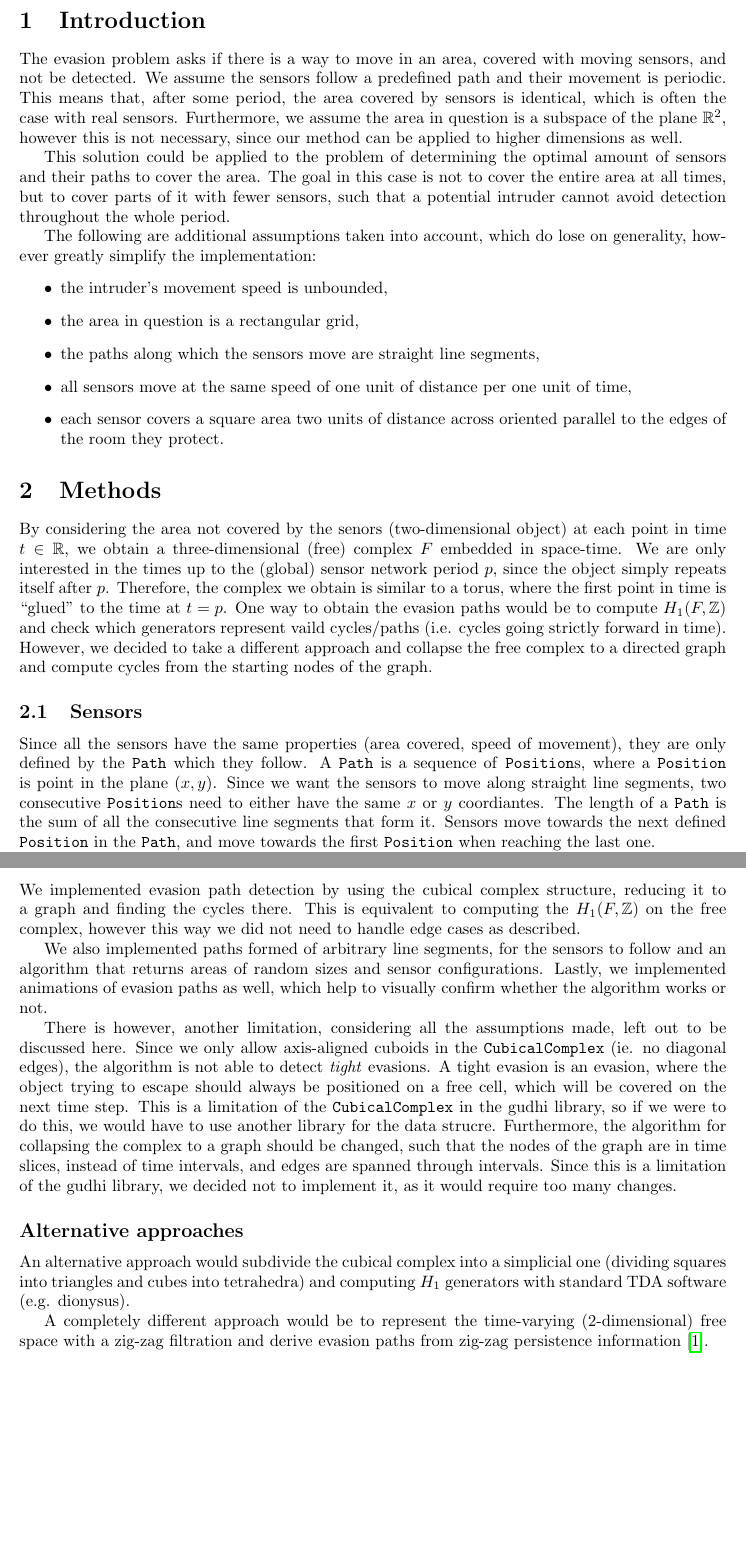
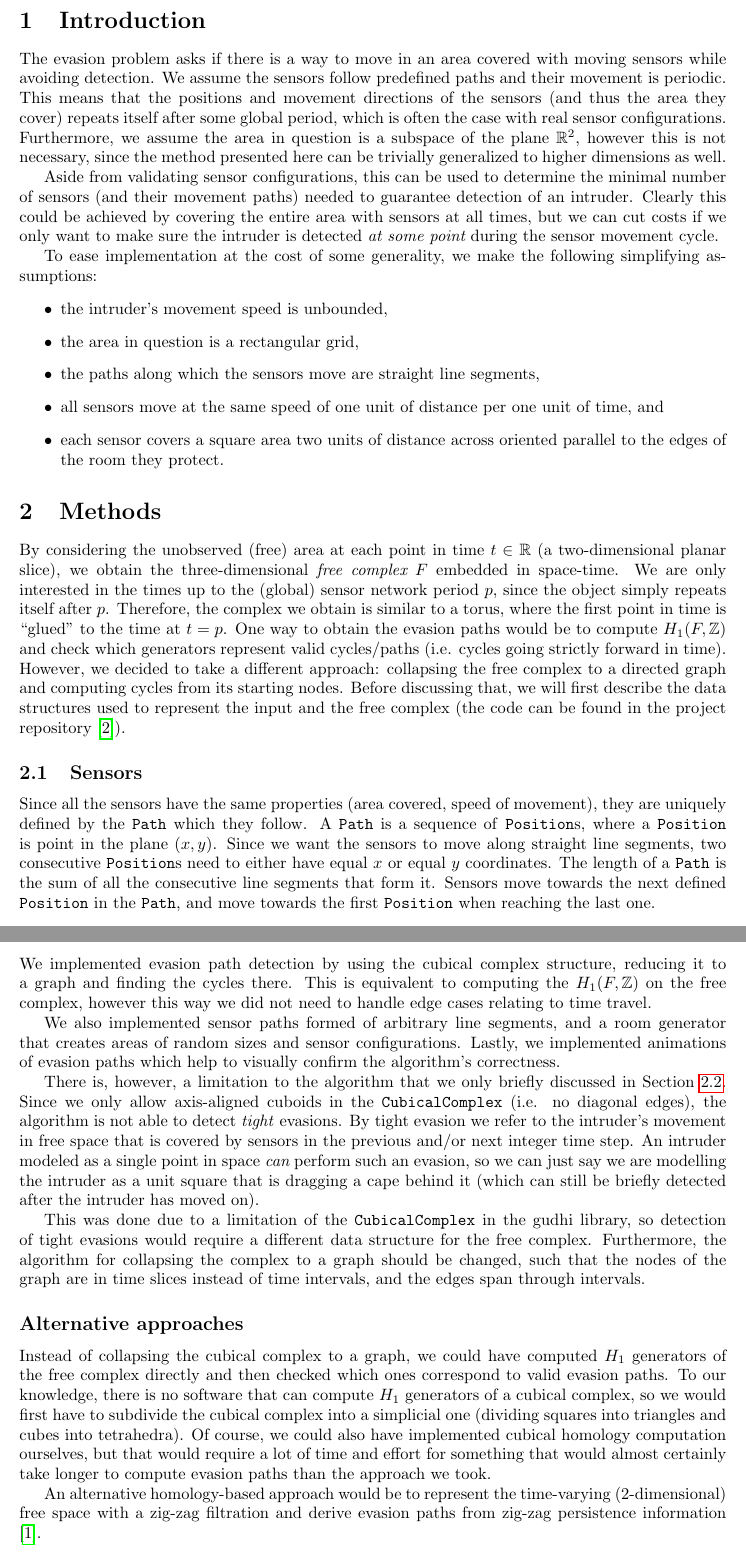
Before and after one commit to MOj0/TDA_Evasion, a LaTeX document (report/report.tex): two parts of pages 2 and 8 of 8 before the commit and two parts of pages 2 and 7 of 8 after it, joined at a grey line, cut so that both start at the same text, the shorter picture padded with empty space. Compiled offline with pdfLaTeX.

Commit message:
report clarification + grammar; figure scaling

```diff
--- a/report/report.tex
+++ b/report/report.tex
@@ -74,37 +74,37 @@
 
 \section{Introduction}
 
-The evasion problem asks if there is a way to move in an area, covered with moving sensors, and not be detected.
-We assume the sensors follow a predefined path and their movement is periodic.
-This means that, after some period, the area covered by sensors is identical, which is often the case with real sensors.
-Furthermore, we assume the area in question is a subspace of the plane $ \mathbb{R}^2 $, however this is not necessary, since our method can be applied to higher dimensions as well.
+The evasion problem asks if there is a way to move in an area covered with moving sensors while avoiding detection.
+We assume the sensors follow predefined paths and their movement is periodic.
+This means that the positions and movement directions of the sensors (and thus the area they cover) repeats itself after some global period, which is often the case with real sensor configurations.
+Furthermore, we assume the area in question is a subspace of the plane $ \mathbb{R}^2 $, however this is not necessary, since the method presented here can be trivially generalized to higher dimensions as well.
 
-This solution could be applied to the problem of determining the optimal amount of sensors and their paths to cover the area.
-The goal in this case is not to cover the entire area at all times, but to cover parts of it with fewer sensors, such that a potential intruder cannot avoid detection throughout the whole period.
+Aside from validating sensor configurations, this can be used to determine the minimal number of sensors (and their movement paths) needed to guarantee detection of an intruder.
+Clearly this could be achieved by covering the entire area with sensors at all times, but we can cut costs if we only want to make sure the intruder is detected {\it at some point} during the sensor movement cycle.
 
-The following are additional assumptions taken into account, which do lose on generality, however greatly simplify the implementation:
+To ease implementation at the cost of some generality, we make the following simplifying assumptions:
 \begin{itemize}
   \item the intruder's movement speed is unbounded,
   \item the area in question is a rectangular grid,
   \item the paths along which the sensors move are straight line segments,
-  \item all sensors move at the same speed of one unit of distance per one unit of time,
+  \item all sensors move at the same speed of one unit of distance per one unit of time, and
   \item each sensor covers a square area two units of distance across oriented parallel to the edges of the room they protect.
 \end{itemize}
 
 
 \section{Methods}
 
-By considering the area not covered by the senors (two-dimensional object) at each point in time $t \in \mathbb{R}$, we obtain a three-dimensional (free) complex $F$ embedded in space-time.
+By considering the unobserved (free) area at each point in time $t \in \mathbb{R}$ (a two-dimensional planar slice), we obtain the three-dimensional {\it free complex} $F$ embedded in space-time.
 We are only interested in the times up to the (global) sensor network period $p$, since the object simply repeats itself after $p$.
 Therefore, the complex we obtain is similar to a torus, where the first point in time is ``glued'' to the time at $t = p$.
-One way to obtain the evasion paths would be to compute $ H_1 (F, \mathbb{Z}) $ and check which generators represent vaild cycles/paths (i.e. cycles going strictly forward in time).
-However, we decided to take a different approach and collapse the free complex to a directed graph and compute cycles from the starting nodes of the graph.
+One way to obtain the evasion paths would be to compute $ H_1 (F, \mathbb{Z}) $ and check which generators represent valid cycles/paths (i.e. cycles going strictly forward in time).
+However, we decided to take a different approach: collapsing the free complex to a directed graph and computing cycles from its starting nodes. Before discussing that, we will first describe the data structures used to represent the input and the free complex (the code can be found in the project repository \cite{githubrepo}).
 
 \subsection{Sensors}
 
-Since all the sensors have the same properties (area covered, speed of movement), they are only defined by the \texttt{Path} which they follow.
+Since all the sensors have the same properties (area covered, speed of movement), they are uniquely defined by the \texttt{Path} which they follow.
 A \texttt{Path} is a sequence of \texttt{Position}s, where a \texttt{Position} is point in the plane $(x, y)$.
-Since we want the sensors to move along straight line segments, two consecutive \texttt{Position}s need to either have the same $x$ or $y$ coordiantes.
+Since we want the sensors to move along straight line segments, two consecutive \texttt{Position}s need to either have equal $x$ or equal $y$ coordinates.
 The length of a \texttt{Path} is the sum of all the consecutive line segments that form it.
 Sensors move towards the next defined \texttt{Position} in the \texttt{Path}, and move towards the first \texttt{Position} when reaching the last one.
 
@@ -231,23 +226,25 @@ Here are some inputs, along with their animations:
 \section{Discussion}
 
 We implemented evasion path detection by using the cubical complex structure, reducing it to a graph and finding the cycles there.
-This is equivalent to computing the $ H_1(F, \mathbb{Z})$ on the free complex, however this way we did not need to handle edge cases as described.
+This is equivalent to computing the $ H_1(F, \mathbb{Z})$ on the free complex, however this way we did not need to handle edge cases relating to time travel.
 
-We also implemented paths formed of arbitrary line segments, for the sensors to follow and an algorithm that returns areas of random sizes and sensor configurations.
-Lastly, we implemented animations of evasion paths as well, which help to visually confirm whether the algorithm works or not.
+We also implemented sensor paths formed of arbitrary line segments, and a room generator that creates areas of random sizes and sensor configurations.
+Lastly, we implemented animations of evasion paths which help to visually confirm the algorithm's correctness.
 
-There is however, another limitation, considering all the assumptions made, left out to be discussed here.
-Since we only allow axis-aligned cuboids in the \texttt{CubicalComplex} (ie. no diagonal edges), the algorithm is not able to detect \textit{tight} evasions.
-A tight evasion is an evasion, where the object trying to escape should always be positioned on a free cell, which will be covered on the next time step.
-This is a limitation of the \texttt{CubicalComplex} in the gudhi library, so if we were to do this, we would have to use another library for the data strucre.
-Furthermore, the algorithm for collapsing the complex to a graph should be changed, such that the nodes of the graph are in time slices, instead of time intervals, and edges are spanned through intervals.
-Since this is a limitation of the gudhi library, we decided not to implement it, as it would require too many changes.
+There is, however, a limitation to the algorithm that we only briefly discussed in Section \ref{sec:free_complex}.
+Since we only allow axis-aligned cuboids in the \texttt{CubicalComplex} (i.e. no diagonal edges), the algorithm is not able to detect \textit{tight} evasions.
+By tight evasion we refer to the intruder's movement in free space that is covered by sensors in the previous and/or next integer time step. An intruder modeled as a single point in space {\it can} perform such an evasion, so we can just say we are modelling the intruder as a unit square that is dragging a cape behind it (which can still be briefly detected after the intruder has moved on).
+
+This was done due to a limitation of the \texttt{CubicalComplex} in the gudhi library, so detection of tight evasions would require a different data structure for the free complex.
+Furthermore, the algorithm for collapsing the complex to a graph should be changed, such that the nodes of the graph are in time slices instead of time intervals, and the edges span through intervals.
 
 \subsection*{Alternative approaches}
 
-An alternative approach would subdivide the cubical complex into a simplicial one (dividing squares into triangles and cubes into tetrahedra) and computing $H_1$ generators with standard TDA software (e.g. dionysus).
+Instead of collapsing the cubical complex to a graph, we could have computed $H_1$ generators of the free complex directly and then checked which ones correspond to valid evasion paths. To our knowledge, there is no software that can compute $H_1$ generators of a cubical complex, so we
+would first have to subdivide the cubical complex into a simplicial one (dividing squares into triangles and cubes into tetrahedra). Of course, we could also have implemented cubical homology computation ourselves, but that would require a lot of time and effort for something that would almost certainly take longer to compute evasion paths than the approach we took.
 
-A completely different approach would be to represent the time-varying (2-dimensional) free space with a zig-zag filtration and derive evasion paths from zig-zag persistence information \cite{Adams_2014}.
+An alternative homology-based approach would be to
+represent the time-varying (2-dimensional) free space with a zig-zag filtration and derive evasion paths from zig-zag persistence information \cite{Adams_2014}.
 
 
 \section{Bibliography}
```
Also changed, not shown: report/bibliography.bib (+5 -0 lines), report/report.bbl (added), report/report.pdf, report/report.tex (49 more changed lines), 4 other files.
